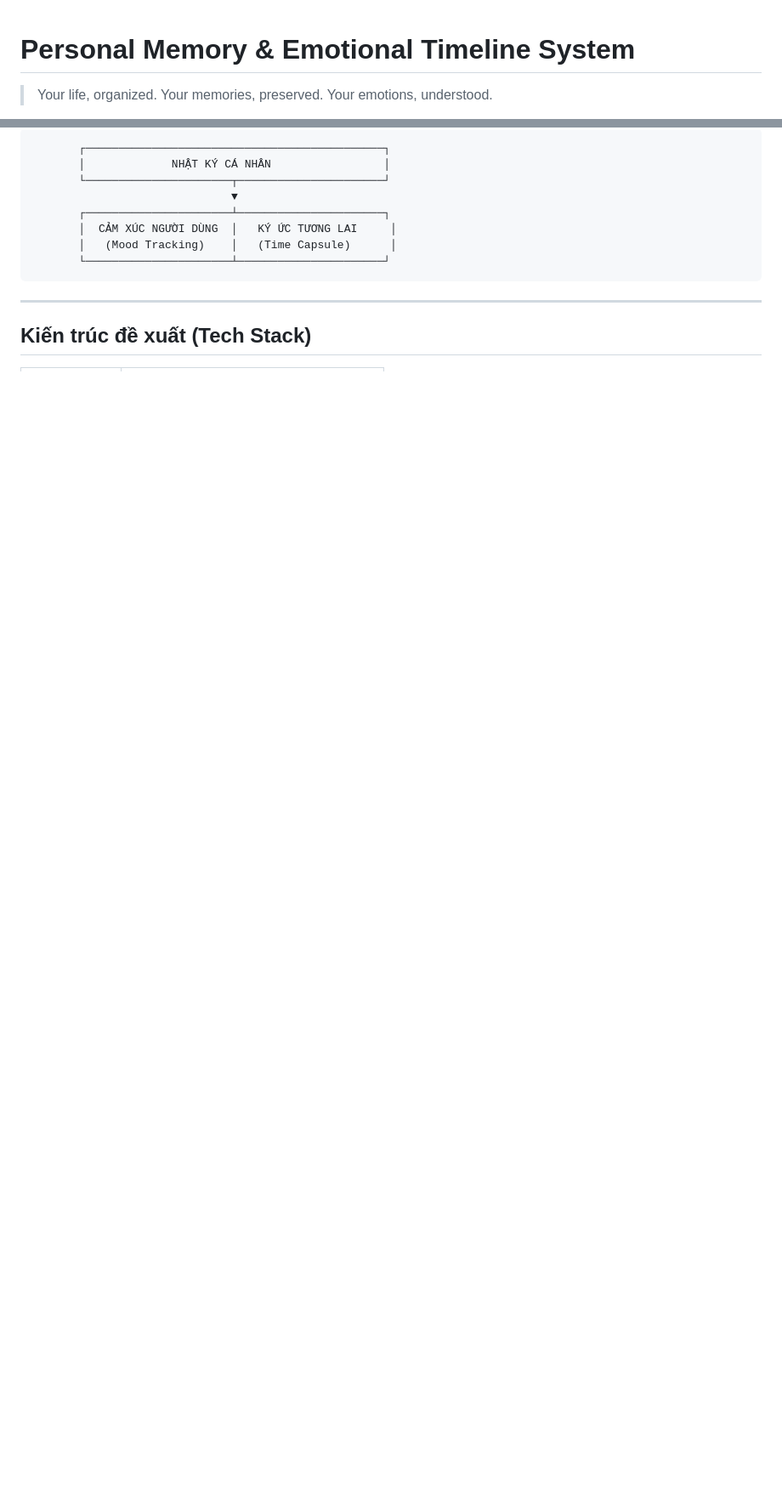
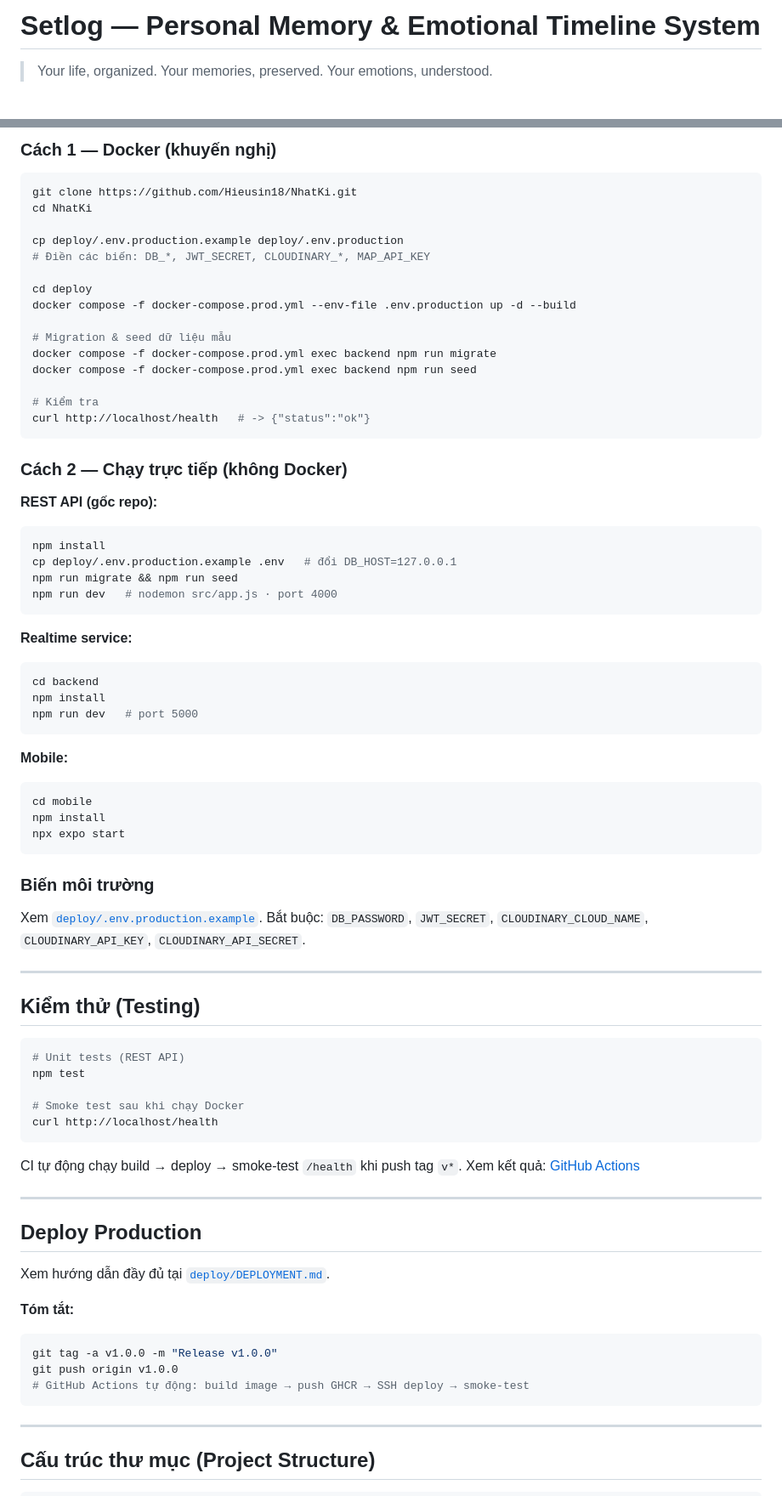
Before and after one commit to Hieusin18/NhatKi, a Markdown page: README.md, 2 parts joined by grey strips. Shown at 85% size. Rendered like a GitHub page; blank space fills up the shorter version.

````diff
--- a/README.md
+++ b/README.md
@@ -1,3 +1,3 @@
+# Setlog — Personal Memory & Emotional Timeline System
 
-#  Personal Memory & Emotional Timeline System
 > Your life, organized. Your memories, preserved. Your emotions, understood.
@@ -65,16 +83,81 @@ Hệ thống được thiết kế và phát triển tập trung xoay quanh mô
 
-```text
-       ┌─────────────────────────────────────────────┐
-       │             NHẬT KÝ CÁ NHÂN                 │
-       └──────────────────────┬──────────────────────┘
-                              ▼
-       ┌──────────────────────┴──────────────────────┐
-       │  CẢM XÚC NGƯỜI DÙNG  │   KÝ ỨC TƯƠNG LAI     │
-       │   (Mood Tracking)    │   (Time Capsule)      │
-       └──────────────────────┴──────────────────────┘
+### Cách 1 — Docker (khuyến nghị)
+
+```bash
+git clone https://github.com/Hieusin18/NhatKi.git
+cd NhatKi
+
+cp deploy/.env.production.example deploy/.env.production
+# Điền các biến: DB_*, JWT_SECRET, CLOUDINARY_*, MAP_API_KEY
+
+cd deploy
+docker compose -f docker-compose.prod.yml --env-file .env.production up -d --build
+
+# Migration & seed dữ liệu mẫu
+docker compose -f docker-compose.prod.yml exec backend npm run migrate
+docker compose -f docker-compose.prod.yml exec backend npm run seed
+
+# Kiểm tra
+curl http://localhost/health   # -> {"status":"ok"}
+```
+
+### Cách 2 — Chạy trực tiếp (không Docker)
+
+**REST API (gốc repo):**
+```bash
+npm install
+cp deploy/.env.production.example .env   # đổi DB_HOST=127.0.0.1
+npm run migrate && npm run seed
+npm run dev   # nodemon src/app.js · port 4000
+```
+
+**Realtime service:**
+```bash
+cd backend
+npm install
+npm run dev   # port 5000
+```
+
+**Mobile:**
+```bash
+cd mobile
+npm install
+npx expo start
+```
+
+### Biến môi trường
+Xem [`deploy/.env.production.example`](./deploy/.env.production.example).
+Bắt buộc: `DB_PASSWORD`, `JWT_SECRET`, `CLOUDINARY_CLOUD_NAME`, `CLOUDINARY_API_KEY`, `CLOUDINARY_API_SECRET`.
+
+---
+
+## Kiểm thử (Testing)
+
+```bash
+# Unit tests (REST API)
+npm test
+
+# Smoke test sau khi chạy Docker
+curl http://localhost/health
+```
+
+CI tự động chạy build → deploy → smoke-test `/health` khi push tag `v*`.
+Xem kết quả: [GitHub Actions](https://github.com/Hieusin18/NhatKi/actions)
+
+---
+
+## Deploy Production
+
+Xem hướng dẫn đầy đủ tại [`deploy/DEPLOYMENT.md`](./deploy/DEPLOYMENT.md).
+
+**Tóm tắt:**
+```bash
+git tag -a v1.0.0 -m "Release v1.0.0"
+git push origin v1.0.0
+# GitHub Actions tự động: build image → push GHCR → SSH deploy → smoke-test
 ```
 
 ---
 
-## Kiến trúc đề xuất (Tech Stack)
+## Cấu trúc thư mục (Project Structure)
 
````
Also changed, not shown: other parts of README.md (+101 -52 lines), CHANGELOG.md (added, +52 -0 lines), docs/RELEASE_NOTES_v1.0.0.md (added, +131 -0 lines).
